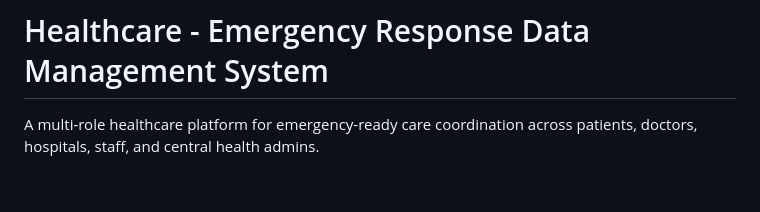
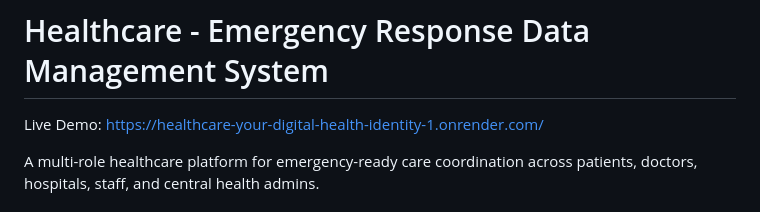
Before and after one commit to aman2626786/-Healthcare-Your-Digital-Health-Identity., a Markdown page: README.md, the part around the change. Rendered like a GitHub page; blank space fills up the shorter version.

Commit message:
Add live demo link to README

```diff
--- a/README.md
+++ b/README.md
@@ -1,4 +1,5 @@
 # Healthcare - Emergency Response Data Management System
+Live Demo: https://healthcare-your-digital-health-identity-1.onrender.com/
 
 A multi-role healthcare platform for emergency-ready care coordination across patients, doctors, hospitals, staff, and central health admins.
 
```
